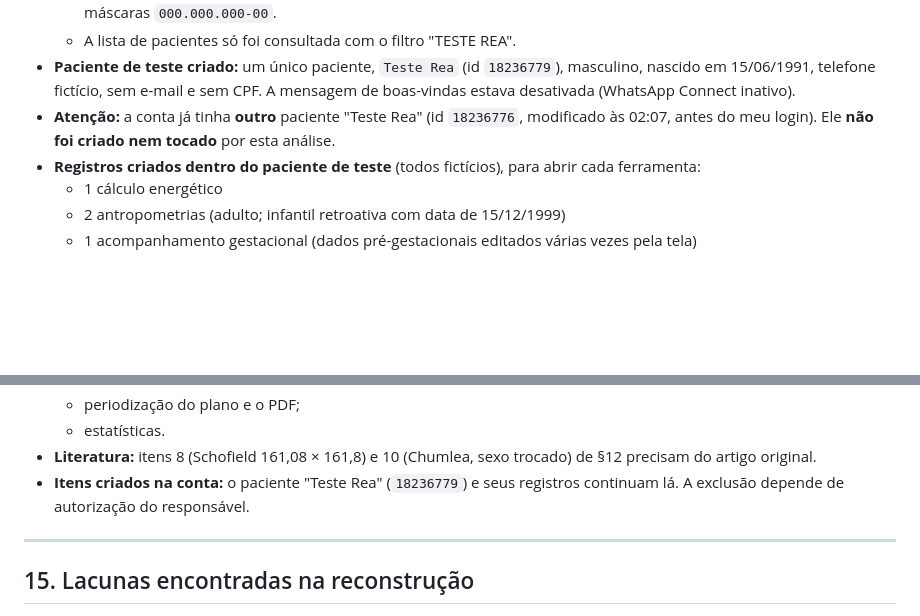
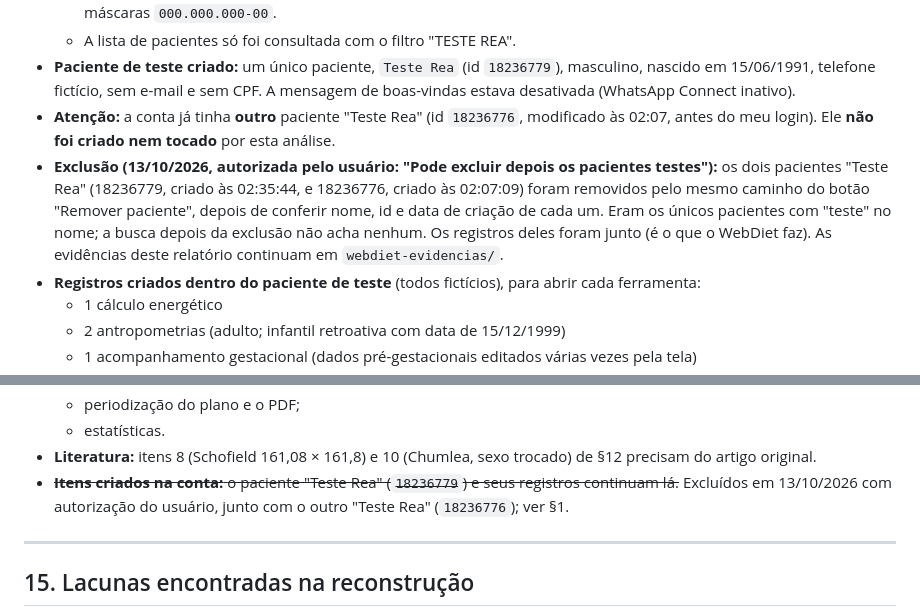
Before and after one commit to marcosfelipemello/teste123, a Markdown page: docs/webdiet-analise.md, 2 parts joined by grey strips. Rendered like a GitHub page; blank space fills up the shorter version.

```diff
--- a/docs/webdiet-analise.md
+++ b/docs/webdiet-analise.md
@@ -37,6 +37,7 @@ Este relatório é a base da Etapa 3. Ele registra **o que o WebDiet faz**: fór
   - A lista de pacientes só foi consultada com o filtro "TESTE REA".
 - **Paciente de teste criado:** um único paciente, `Teste Rea` (id `18236779`), masculino, nascido em 15/06/1991, telefone fictício, sem e-mail e sem CPF. A mensagem de boas-vindas estava desativada (WhatsApp Connect inativo).
 - **Atenção:** a conta já tinha **outro** paciente "Teste Rea" (id `18236776`, modificado às 02:07, antes do meu login). Ele **não foi criado nem tocado** por esta análise.
+- **Exclusão (13/10/2026, autorizada pelo usuário: "Pode excluir depois os pacientes testes"):** os dois pacientes "Teste Rea" (18236779, criado às 02:35:44, e 18236776, criado às 02:07:09) foram removidos pelo mesmo caminho do botão "Remover paciente", depois de conferir nome, id e data de criação de cada um. Eram os únicos pacientes com "teste" no nome; a busca depois da exclusão não acha nenhum. Os registros deles foram junto (é o que o WebDiet faz). As evidências deste relatório continuam em `webdiet-evidencias/`.
 - **Registros criados dentro do paciente de teste** (todos fictícios), para abrir cada ferramenta:
   - 1 cálculo energético
   - 2 antropometrias (adulto; infantil retroativa com data de 15/12/1999)
@@ -1690,7 +1691,7 @@ Ainda em aberto:
   - periodização do plano e o PDF;
   - estatísticas.
 - **Literatura:** itens 8 (Schofield 161,08 × 161,8) e 10 (Chumlea, sexo trocado) de §12 precisam do artigo original.
-- **Itens criados na conta:** o paciente "Teste Rea" (`18236779`) e seus registros continuam lá. A exclusão depende de autorização do responsável.
+- ~~**Itens criados na conta:** o paciente "Teste Rea" (`18236779`) e seus registros continuam lá.~~ Excluídos em 13/10/2026 com autorização do usuário, junto com o outro "Teste Rea" (`18236776`); ver §1.
 
 ---
 
```
Also changed, not shown: docs/PROXIMOS-PASSOS.md (+3 -3 lines).
